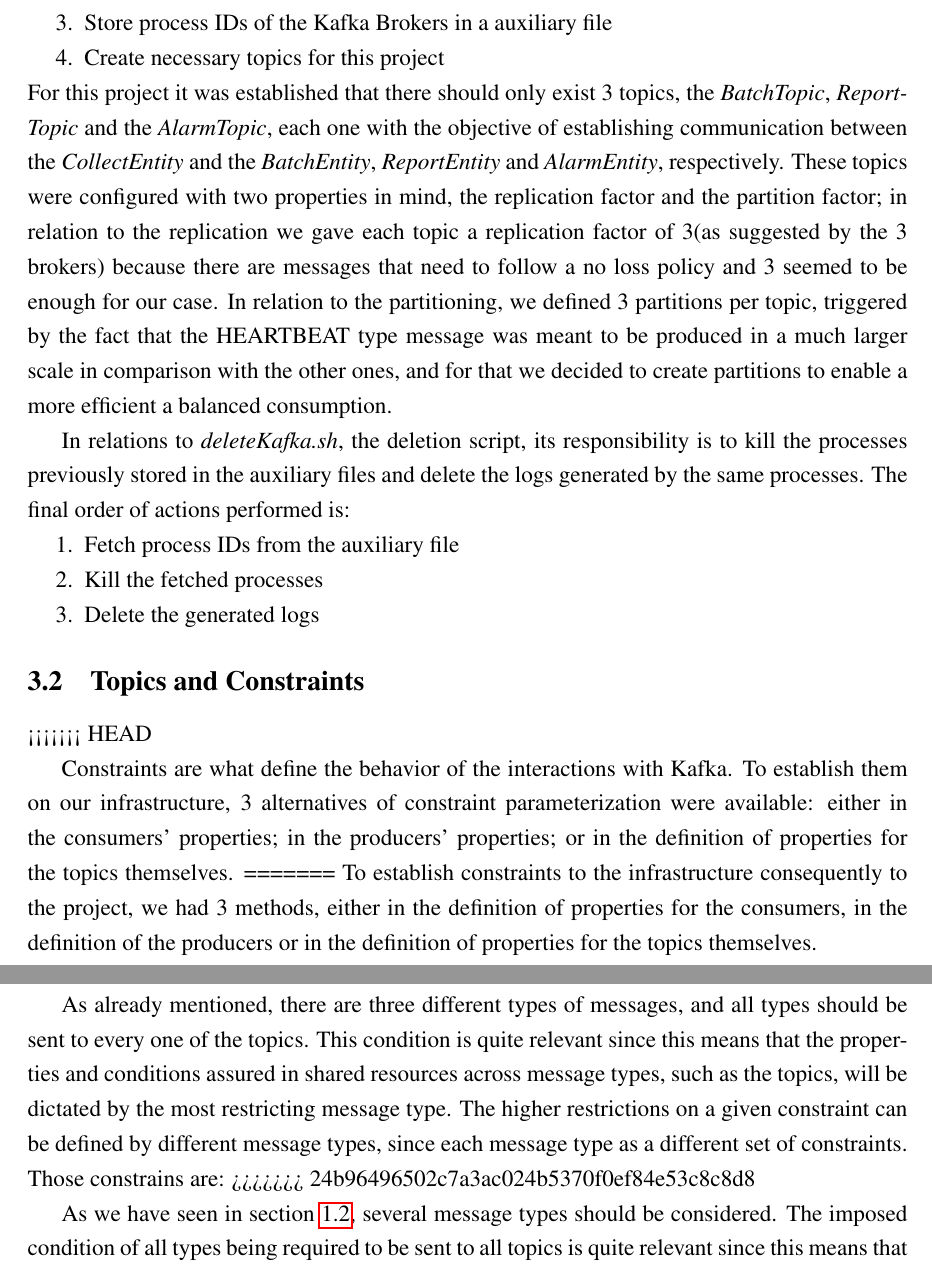
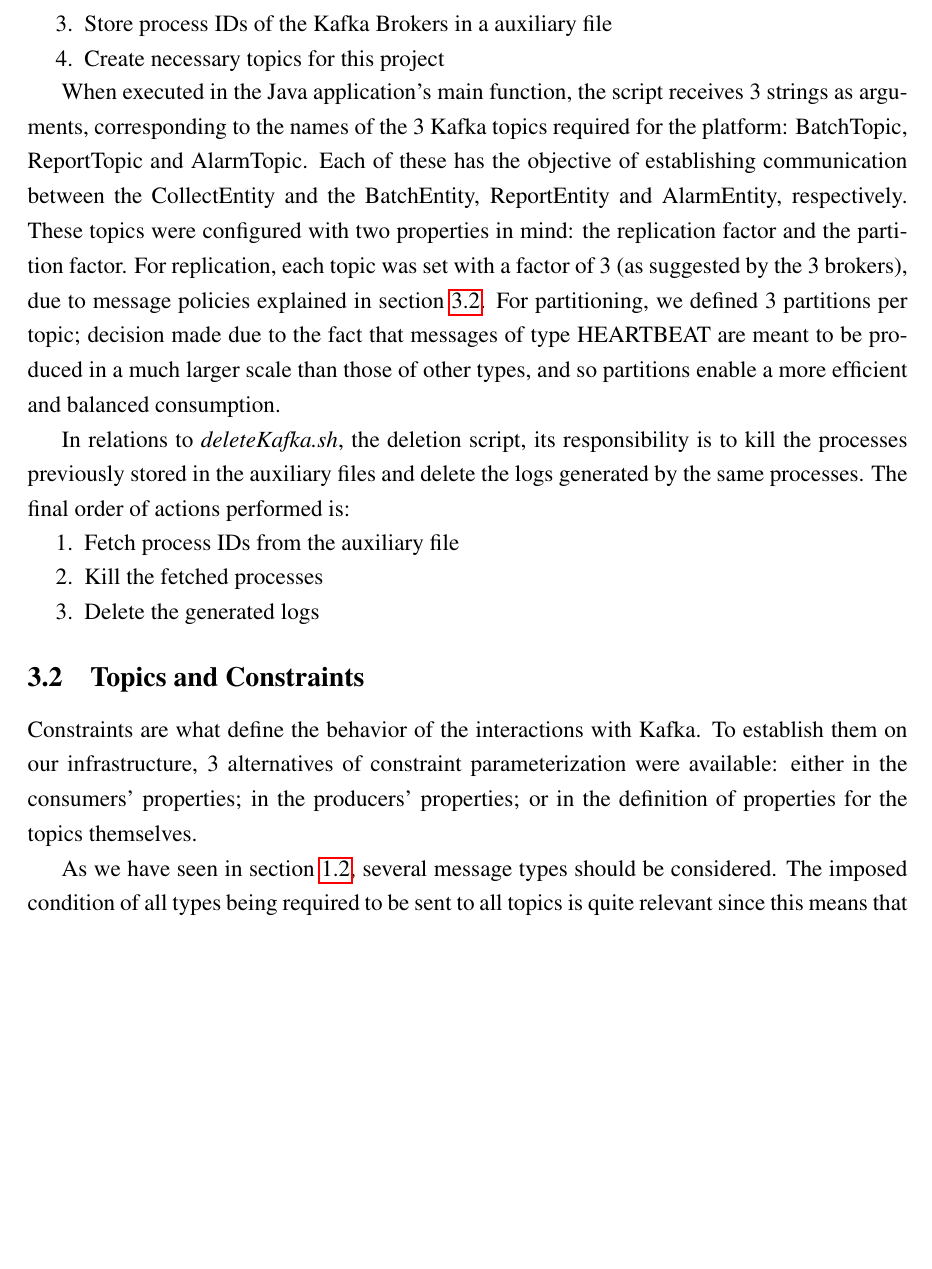
Before and after one commit to FilipePires98/VehicleSupervising, a LaTeX document (Project2-VehicleSupervising/Report/report.tex): two parts of pages 11 and 12 of 18 before the commit and part of page 11 of 17 after it, the two joined at a grey line, cut so that both start at the same text, the shorter picture padded with empty space. Compiled offline with pdfLaTeX.

Commit message:
Report review completed.

```diff
--- a/Project2-VehicleSupervising/Report/report.tex
+++ b/Project2-VehicleSupervising/Report/report.tex
@@ -375,7 +375,14 @@
   \item Create necessary topics for this project
 \end{enumerate}
 \vspace{-10pt}
-For this project it was established that there should only exist 3 topics, the \textit{BatchTopic}, \textit{ReportTopic} and the \textit{AlarmTopic}, each one with the objective of establishing communication between the \textit{CollectEntity} and the \textit{BatchEntity}, \textit{ReportEntity} and \textit{AlarmEntity}, respectively. These topics were configured with two properties in mind, the replication factor and the partition factor; in relation to the replication we gave each topic a replication factor of 3(as suggested by the 3 brokers) because there are messages that need to follow a no loss policy and 3 seemed to be enough for our case. In relation to the partitioning, we defined 3 partitions per topic, triggered by the fact that the HEARTBEAT type message was meant to be produced in a much larger scale in comparison with the other ones, and for that we decided to create partitions to enable a more efficient a balanced consumption.
+
+When executed in the Java application's main function, the script receives 3 strings as arguments, corresponding to the names of the 3 Kafka topics required for
+the platform: BatchTopic, ReportTopic and AlarmTopic.
+Each of these has the objective of establishing communication between the CollectEntity and the BatchEntity, ReportEntity and AlarmEntity, respectively.
+These topics were configured with two properties in mind: the replication factor and the partition factor.
+For replication, each topic was set with a factor of 3 (as suggested by the 3 brokers), due to message policies explained in section \ref{topics}.
+For partitioning, we defined 3 partitions per topic; decision made due to the fact that messages of type HEARTBEAT are meant to be produced in a much larger
+scale than those of other types, and so partitions enable a more efficient and balanced consumption.
 
 In relations to \textit{deleteKafka.sh}, the deletion script, its responsibility is to kill the processes previously stored in the auxiliary files and delete
 the logs generated by the same processes.
@@ -389,16 +396,10 @@
 \vspace{-10pt}
 
 \subsection{Topics and Constraints} \label{topics} %%%%%%%%%
-<<<<<<< HEAD
 
 Constraints are what define the behavior of the interactions with Kafka.
 To establish them on our infrastructure, 3 alternatives of constraint parameterization were available:
 either in the consumers' properties; in the producers' properties; or in the definition of properties for the topics themselves.
-=======
-To establish constraints to the infrastructure consequently to the project, we had 3 methods, either in the definition of properties for the consumers, in the definition of the producers or in the definition of properties for the topics themselves.
-
-As already mentioned, there are three different types of messages, and all types should be sent to every one of the topics. This condition is quite relevant since this means that the properties and conditions assured in shared resources across message types, such as the topics, will be dictated by the most restricting message type. The higher restrictions on a given constraint can be defined by different message types, since each message type as a different set of constraints. Those constrains are:
->>>>>>> 24b96496502c7a3ac024b5370f0ef84e53c8c8d8
 
 As we have seen in section \ref{messages}, several message types should be considered.
 The imposed condition of all types being required to be sent to all topics is quite relevant since this means that the properties ensuring the proper functioning
```
Also changed, not shown: Project2-VehicleSupervising/Report/report.pdf, Project2-VehicleSupervising/Report/report.tex (8 more changed lines), 5 other files. Lines whose indentation alone changed are shown as unchanged.
